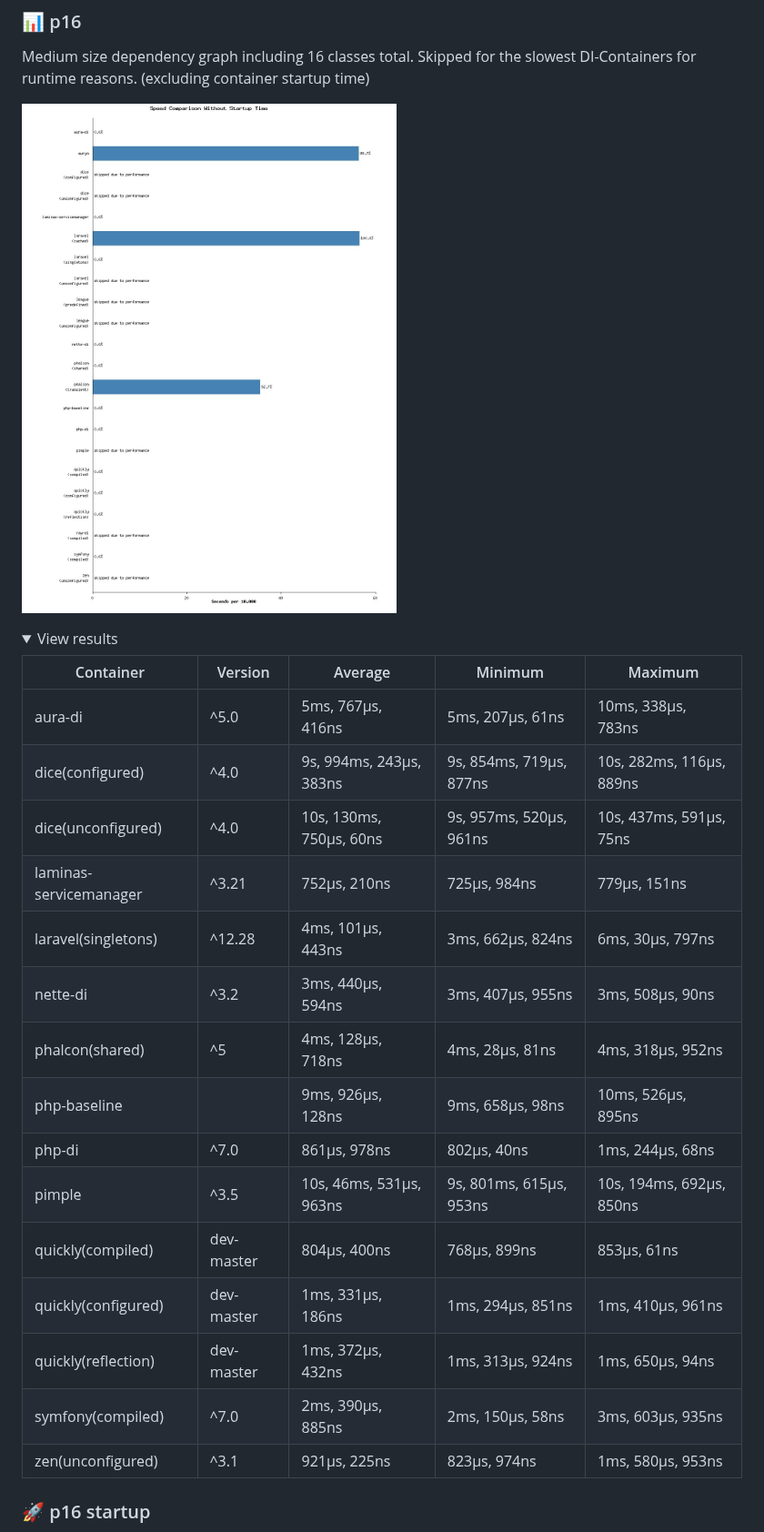
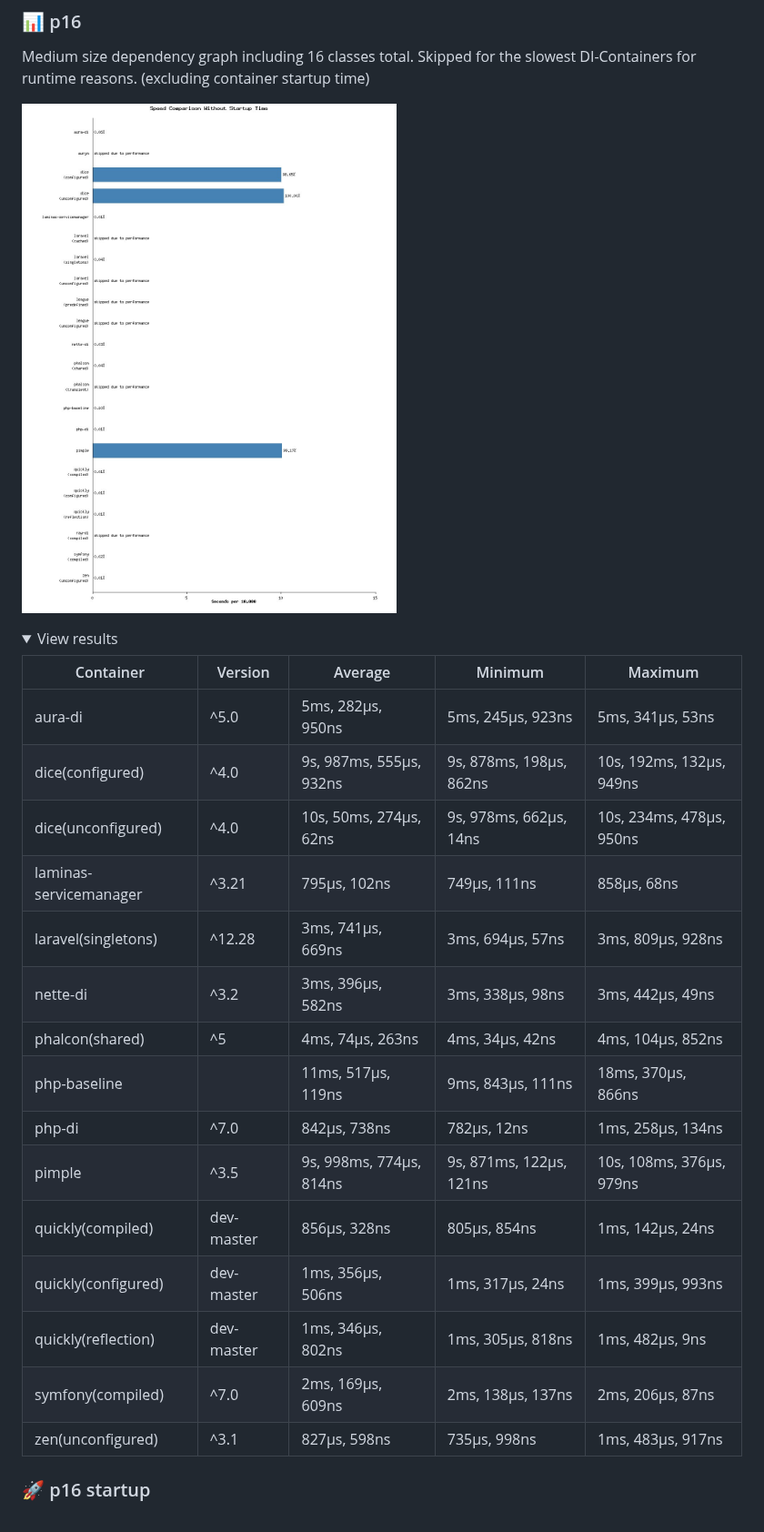
Before and after one commit to Idrinth/php-dependency-injection-benchmark, a Markdown page: README.md, the part around one of its changes. Shown at 91% size. GitHub-like rendering; pictures changed too: images/speed_comparison_without_startup16.jpg; folded sections open.

```diff
--- a/README.md
+++ b/README.md
@@ -146,21 +146,21 @@ Medium size dependency graph including 16 classes total. Skipped for the slowest
 
 | Container | Version | Average | Minimum | Maximum |
 | --- | --- | --- | --- | --- |
-| aura-di | ^5.0 | 5ms, 767µs, 416ns | 5ms, 207µs, 61ns | 10ms, 338µs, 783ns |
-| dice(configured) | ^4.0 | 9s, 994ms, 243µs, 383ns | 9s, 854ms, 719µs, 877ns | 10s, 282ms, 116µs, 889ns |
-| dice(unconfigured) | ^4.0 | 10s, 130ms, 750µs, 60ns | 9s, 957ms, 520µs, 961ns | 10s, 437ms, 591µs, 75ns |
-| laminas-servicemanager | ^3.21 | 752µs, 210ns | 725µs, 984ns | 779µs, 151ns |
-| laravel(singletons) | ^12.28 | 4ms, 101µs, 443ns | 3ms, 662µs, 824ns | 6ms, 30µs, 797ns |
-| nette-di | ^3.2 | 3ms, 440µs, 594ns | 3ms, 407µs, 955ns | 3ms, 508µs, 90ns |
-| phalcon(shared) | ^5 | 4ms, 128µs, 718ns | 4ms, 28µs, 81ns | 4ms, 318µs, 952ns |
-| php-baseline |  | 9ms, 926µs, 128ns | 9ms, 658µs, 98ns | 10ms, 526µs, 895ns |
-| php-di | ^7.0 | 861µs, 978ns | 802µs, 40ns | 1ms, 244µs, 68ns |
-| pimple | ^3.5 | 10s, 46ms, 531µs, 963ns | 9s, 801ms, 615µs, 953ns | 10s, 194ms, 692µs, 850ns |
-| quickly(compiled) | dev-master | 804µs, 400ns | 768µs, 899ns | 853µs, 61ns |
-| quickly(configured) | dev-master | 1ms, 331µs, 186ns | 1ms, 294µs, 851ns | 1ms, 410µs, 961ns |
-| quickly(reflection) | dev-master | 1ms, 372µs, 432ns | 1ms, 313µs, 924ns | 1ms, 650µs, 94ns |
-| symfony(compiled) | ^7.0 | 2ms, 390µs, 885ns | 2ms, 150µs, 58ns | 3ms, 603µs, 935ns |
-| zen(unconfigured) | ^3.1 | 921µs, 225ns | 823µs, 974ns | 1ms, 580µs, 953ns |
+| aura-di | ^5.0 | 5ms, 282µs, 950ns | 5ms, 245µs, 923ns | 5ms, 341µs, 53ns |
+| dice(configured) | ^4.0 | 9s, 987ms, 555µs, 932ns | 9s, 878ms, 198µs, 862ns | 10s, 192ms, 132µs, 949ns |
+| dice(unconfigured) | ^4.0 | 10s, 50ms, 274µs, 62ns | 9s, 978ms, 662µs, 14ns | 10s, 234ms, 478µs, 950ns |
+| laminas-servicemanager | ^3.21 | 795µs, 102ns | 749µs, 111ns | 858µs, 68ns |
+| laravel(singletons) | ^12.28 | 3ms, 741µs, 669ns | 3ms, 694µs, 57ns | 3ms, 809µs, 928ns |
+| nette-di | ^3.2 | 3ms, 396µs, 582ns | 3ms, 338µs, 98ns | 3ms, 442µs, 49ns |
+| phalcon(shared) | ^5 | 4ms, 74µs, 263ns | 4ms, 34µs, 42ns | 4ms, 104µs, 852ns |
+| php-baseline |  | 11ms, 517µs, 119ns | 9ms, 843µs, 111ns | 18ms, 370µs, 866ns |
+| php-di | ^7.0 | 842µs, 738ns | 782µs, 12ns | 1ms, 258µs, 134ns |
+| pimple | ^3.5 | 9s, 998ms, 774µs, 814ns | 9s, 871ms, 122µs, 121ns | 10s, 108ms, 376µs, 979ns |
+| quickly(compiled) | dev-master | 856µs, 328ns | 805µs, 854ns | 1ms, 142µs, 24ns |
+| quickly(configured) | dev-master | 1ms, 356µs, 506ns | 1ms, 317µs, 24ns | 1ms, 399µs, 993ns |
+| quickly(reflection) | dev-master | 1ms, 346µs, 802ns | 1ms, 305µs, 818ns | 1ms, 482µs, 9ns |
+| symfony(compiled) | ^7.0 | 2ms, 169µs, 609ns | 2ms, 138µs, 137ns | 2ms, 206µs, 87ns |
+| zen(unconfigured) | ^3.1 | 827µs, 598ns | 735µs, 998ns | 1ms, 483µs, 917ns |
 
 </details>
 
```
Also changed, not shown: other parts of README.md (+75 -75 lines), images/speed_comparison_with_startup06.jpg, images/speed_comparison_with_startup16.jpg, images/speed_comparison_with_startup26.jpg, images/speed_comparison_without_startup06.jpg, images/speed_comparison_without_startup26.jpg, 1 other file.
